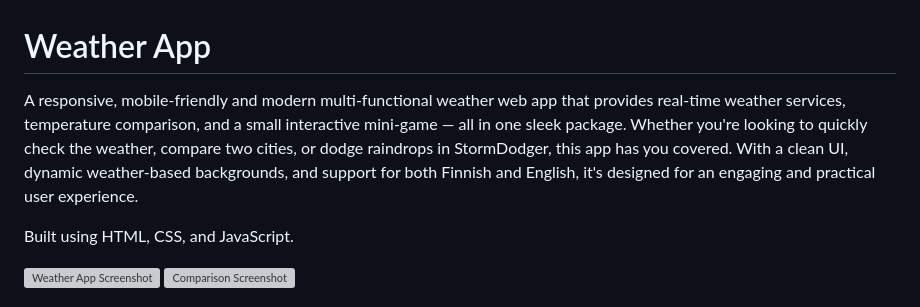
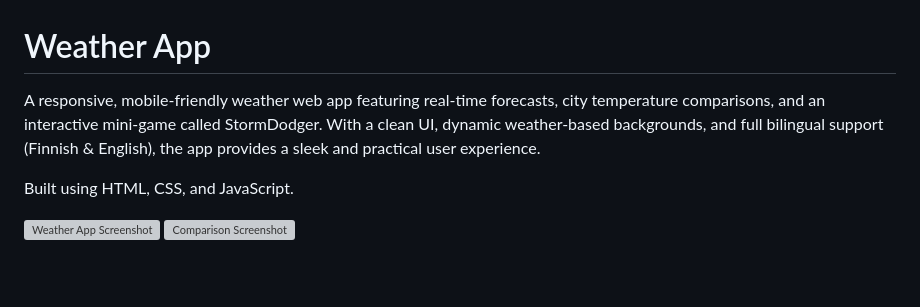
Before and after one commit to t2koan07/weather-app, a Markdown page: README.md, the part around the change printed below. Rendered like a GitHub page; blank space fills up the shorter version; grey boxes are pictures that could not be loaded.

```diff
--- a/README.md
+++ b/README.md
@@ -1,6 +1,6 @@
 # Weather App
 
-A responsive, mobile-friendly and modern multi-functional weather web app that provides real-time weather services, temperature comparison, and a small interactive mini-game — all in one sleek package. Whether you're looking to quickly check the weather, compare two cities, or dodge raindrops in StormDodger, this app has you covered. With a clean UI, dynamic weather-based backgrounds, and support for both Finnish and English, it's designed for an engaging and practical user experience.
+A responsive, mobile-friendly weather web app featuring real-time forecasts, city temperature comparisons, and an interactive mini-game called StormDodger. With a clean UI, dynamic weather-based backgrounds, and full bilingual support (Finnish & English), the app provides a sleek and practical user experience.
 
 Built using HTML, CSS, and JavaScript.
 
```
Also changed, not shown: other parts of README.md (+1 -1 lines).
